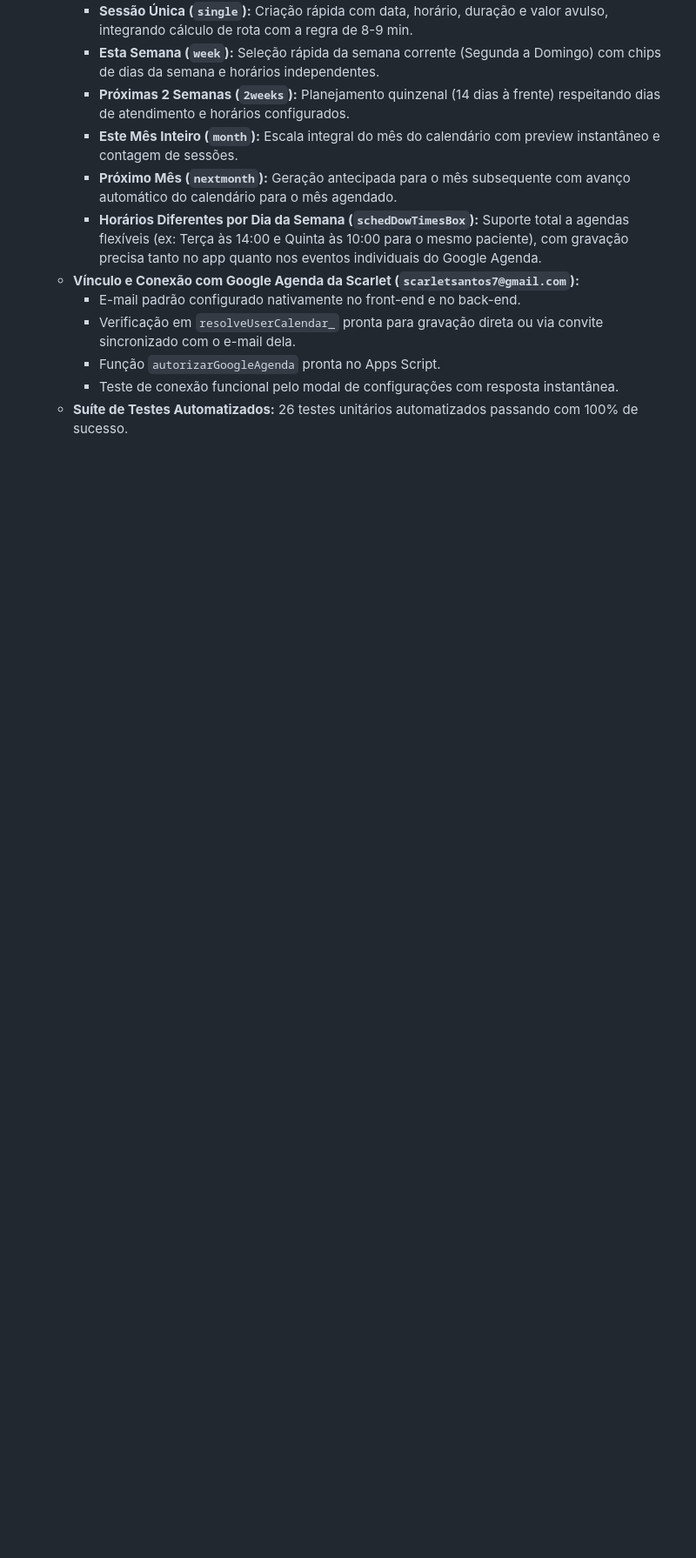
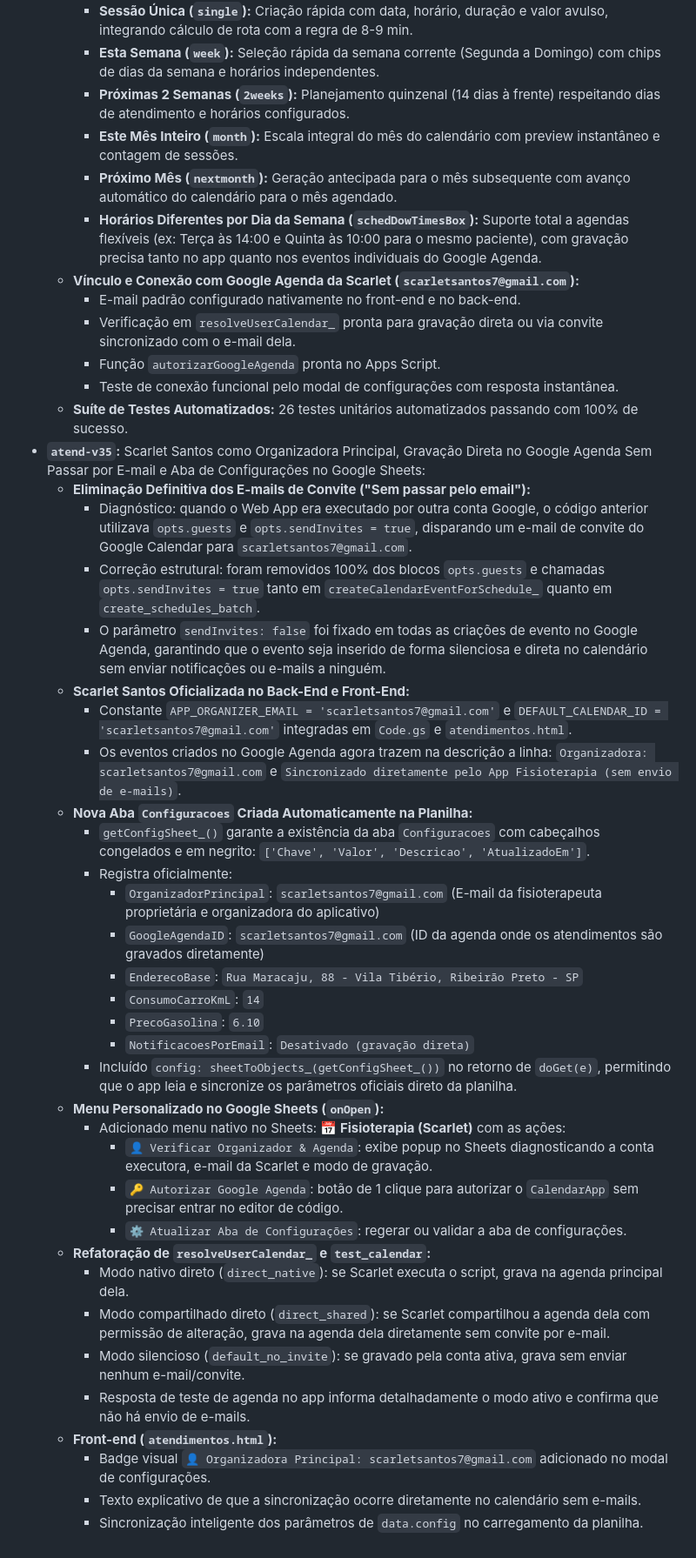
Before and after one commit to matheusdochapeu-hub/matheus-app-fisioterapia, a Markdown page: MEMORIA_ATUALIZACOES.md, the part around one of its changes. Shown at 87% size. GitHub-like rendering; blank space fills up the shorter version.

```diff
--- a/MEMORIA_ATUALIZACOES.md
+++ b/MEMORIA_ATUALIZACOES.md
@@ -140,3 +140,35 @@ Versão do Service Worker: `atend-v31` (`sw.js`)
     - Função `autorizarGoogleAgenda` pronta no Apps Script.
     - Teste de conexão funcional pelo modal de configurações com resposta instantânea.
   - **Suíte de Testes Automatizados:** 26 testes unitários automatizados passando com 100% de sucesso.
+- **`atend-v35`:** Scarlet Santos como Organizadora Principal, Gravação Direta no Google Agenda Sem Passar por E-mail e Aba de Configurações no Google Sheets:
+  - **Eliminação Definitiva dos E-mails de Convite ("Sem passar pelo email"):**
+    - Diagnóstico: quando o Web App era executado por outra conta Google, o código anterior utilizava `opts.guests` e `opts.sendInvites = true`, disparando um e-mail de convite do Google Calendar para `scarletsantos7@gmail.com`.
+    - Correção estrutural: foram removidos 100% dos blocos `opts.guests` e chamadas `opts.sendInvites = true` tanto em `createCalendarEventForSchedule_` quanto em `create_schedules_batch`.
+    - O parâmetro `sendInvites: false` foi fixado em todas as criações de evento no Google Agenda, garantindo que o evento seja inserido de forma silenciosa e direta no calendário sem enviar notificações ou e-mails a ninguém.
+  - **Scarlet Santos Oficializada no Back-End e Front-End:**
+    - Constante `APP_ORGANIZER_EMAIL = 'scarletsantos7@gmail.com'` e `DEFAULT_CALENDAR_ID = 'scarletsantos7@gmail.com'` integradas em `Code.gs` e `atendimentos.html`.
+    - Os eventos criados no Google Agenda agora trazem na descrição a linha: `Organizadora: scarletsantos7@gmail.com` e `Sincronizado diretamente pelo App Fisioterapia (sem envio de e-mails)`.
+  - **Nova Aba `Configuracoes` Criada Automaticamente na Planilha:**
+    - `getConfigSheet_()` garante a existência da aba `Configuracoes` com cabeçalhos congelados e em negrito: `['Chave', 'Valor', 'Descricao', 'AtualizadoEm']`.
+    - Registra oficialmente:
+      - `OrganizadorPrincipal`: `scarletsantos7@gmail.com` (E-mail da fisioterapeuta proprietária e organizadora do aplicativo)
+      - `GoogleAgendaID`: `scarletsantos7@gmail.com` (ID da agenda onde os atendimentos são gravados diretamente)
+      - `EnderecoBase`: `Rua Maracaju, 88 - Vila Tibério, Ribeirão Preto - SP`
+      - `ConsumoCarroKmL`: `14`
+      - `PrecoGasolina`: `6.10`
+      - `NotificacoesPorEmail`: `Desativado (gravação direta)`
+    - Incluído `config: sheetToObjects_(getConfigSheet_())` no retorno de `doGet(e)`, permitindo que o app leia e sincronize os parâmetros oficiais direto da planilha.
+  - **Menu Personalizado no Google Sheets (`onOpen`):**
+    - Adicionado menu nativo no Sheets: **📅 Fisioterapia (Scarlet)** com as ações:
+      - `👤 Verificar Organizador & Agenda`: exibe popup no Sheets diagnosticando a conta executora, e-mail da Scarlet e modo de gravação.
+      - `🔑 Autorizar Google Agenda`: botão de 1 clique para autorizar o `CalendarApp` sem precisar entrar no editor de código.
+      - `⚙️ Atualizar Aba de Configurações`: regerar ou validar a aba de configurações.
+  - **Refatoração de `resolveUserCalendar_` e `test_calendar`:**
+    - Modo nativo direto (`direct_native`): se Scarlet executa o script, grava na agenda principal dela.
+    - Modo compartilhado direto (`direct_shared`): se Scarlet compartilhou a agenda dela com permissão de alteração, grava na agenda dela diretamente sem convite por e-mail.
+    - Modo silencioso (`default_no_invite`): se gravado pela conta ativa, grava sem enviar nenhum e-mail/convite.
+    - Resposta de teste de agenda no app informa detalhadamente o modo ativo e confirma que não há envio de e-mails.
+  - **Front-end (`atendimentos.html`):**
+    - Badge visual `👤 Organizadora Principal: scarletsantos7@gmail.com` adicionado no modal de configurações.
+    - Texto explicativo de que a sincronização ocorre diretamente no calendário sem e-mails.
+    - Sincronização inteligente dos parâmetros de `data.config` no carregamento da planilha.
```
Also changed, not shown: other parts of MEMORIA_ATUALIZACOES.md (+1 -1 lines).
